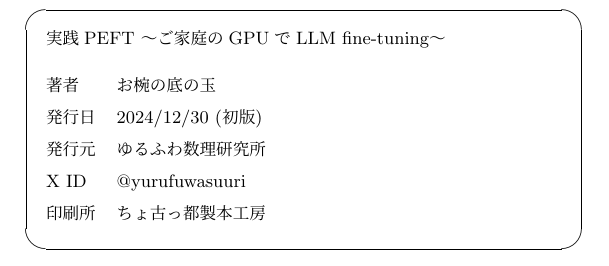
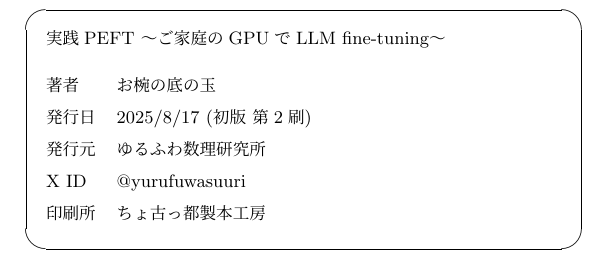
Before and after one commit to jntlnlnd/C105-latex, a LaTeX document (latex/main.tex): part of page 34 of 34, cut so that both start at the same text. The pictures show the PDF file latex/out/main.pdf that the author committed with the source.

Commit message:
初版第2刷

```diff
--- a/latex/main.tex
+++ b/latex/main.tex
@@ -717,7 +717,7 @@ peft_config = AdaptionPromptConfig(
 \begin{tabbing}
   0000000 \= 000 \= \kill
   著者 \> お椀の底の玉 \\
-  発行日 \> 2024/12/30 (初版) \\
+  発行日 \> 2025/8/17 (初版 第2刷) \\
   発行元 \> ゆるふわ数理研究所　\\
   X ID \> @yurufuwasuuri \\
   印刷所 \> ちょ古っ都製本工房
```
Also changed, not shown: latex/out/main.pdf.
